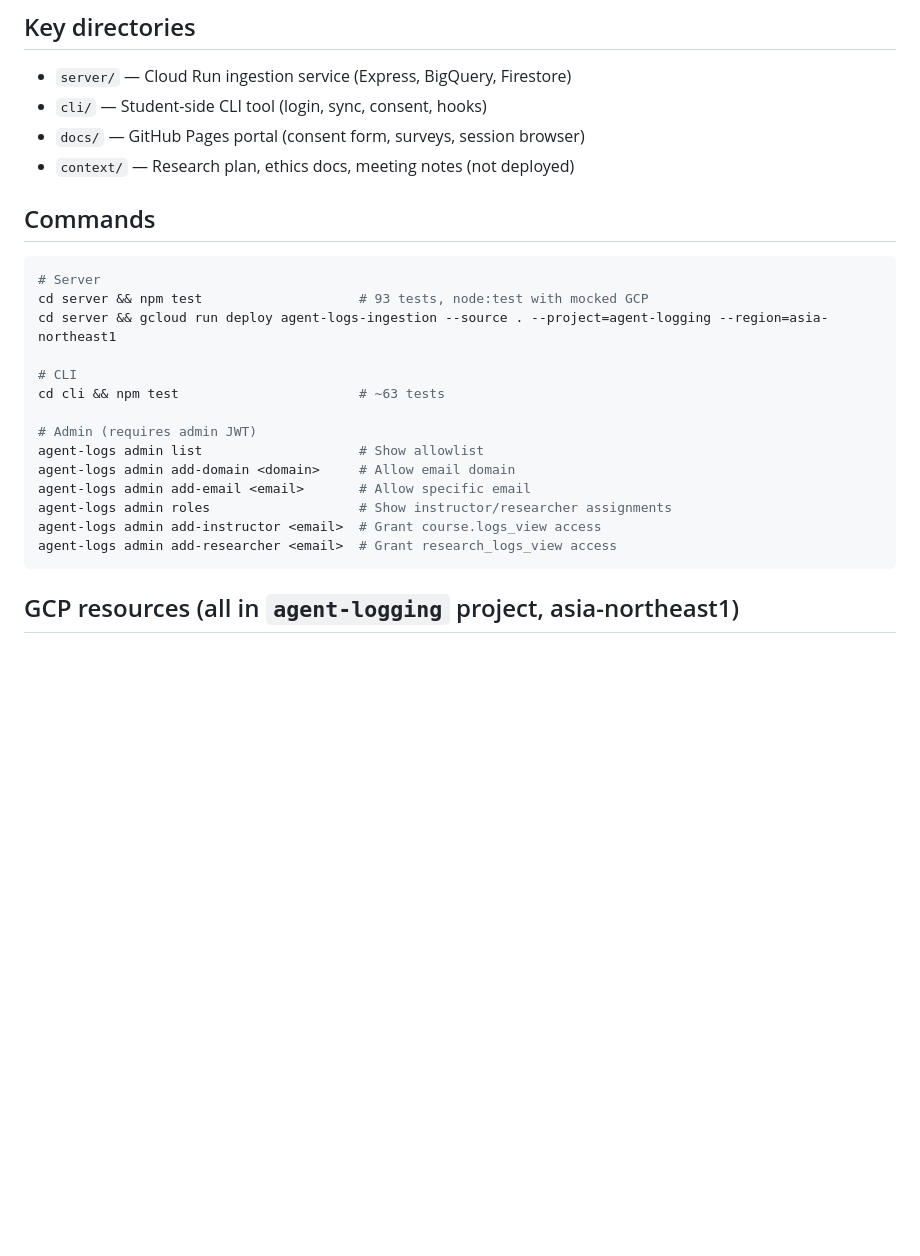
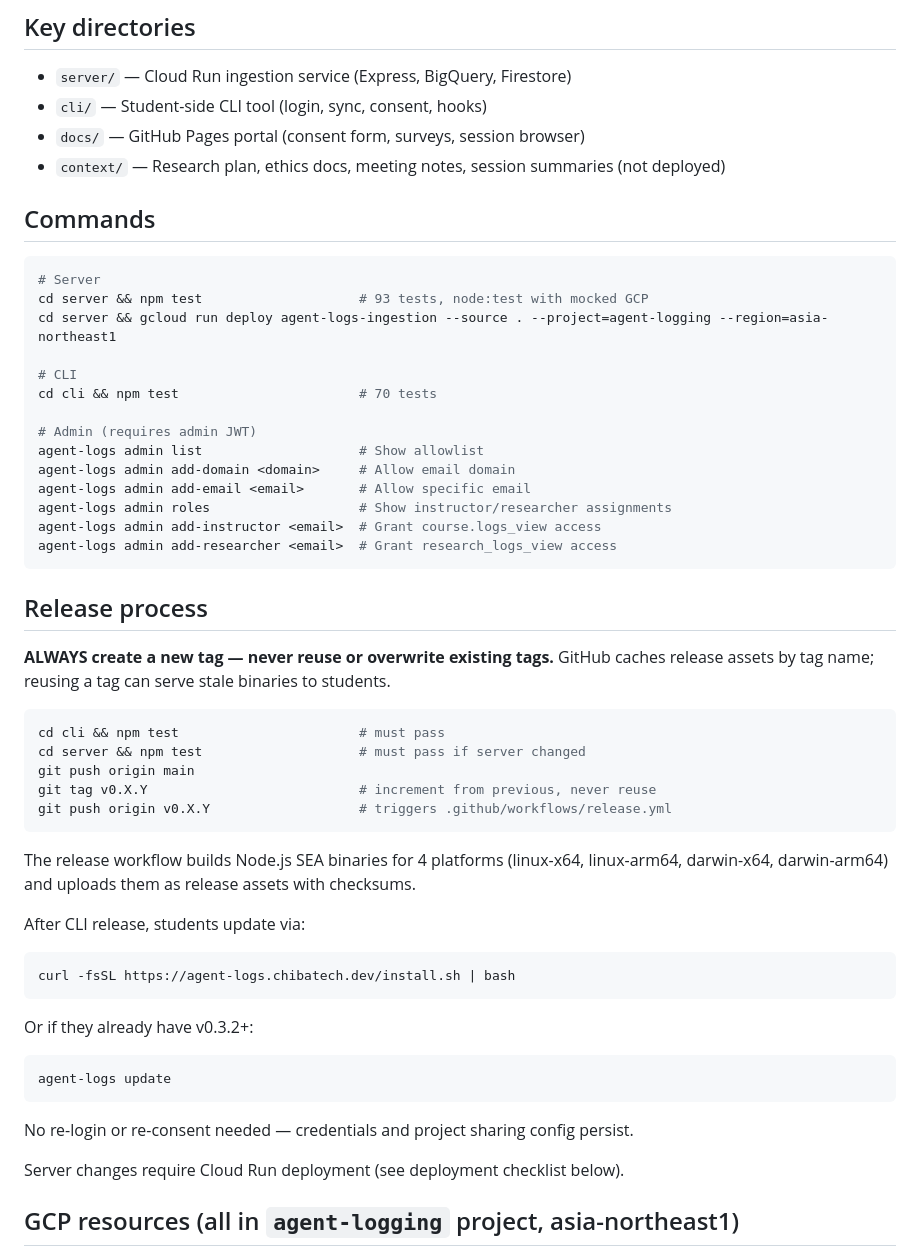
Before and after one commit to henkaku-center/agent-logs, a Markdown page: CLAUDE.md, the part around one of its changes. GitHub-like rendering; blank space fills up the shorter version.

````diff
--- a/CLAUDE.md
+++ b/CLAUDE.md
@@ -25,7 +25,7 @@ Web portal (GitHub Pages)           Same Cloud Run service
 - `server/` — Cloud Run ingestion service (Express, BigQuery, Firestore)
 - `cli/` — Student-side CLI tool (login, sync, consent, hooks)
 - `docs/` — GitHub Pages portal (consent form, surveys, session browser)
-- `context/` — Research plan, ethics docs, meeting notes (not deployed)
+- `context/` — Research plan, ethics docs, meeting notes, session summaries (not deployed)
 
 ## Commands
 
@@ -35,7 +35,7 @@ cd server && npm test                    # 93 tests, node:test with mocked GCP
 cd server && gcloud run deploy agent-logs-ingestion --source . --project=agent-logging --region=asia-northeast1
 
 # CLI
-cd cli && npm test                       # ~63 tests
+cd cli && npm test                       # 70 tests
 
 # Admin (requires admin JWT)
 agent-logs admin list                    # Show allowlist
@@ -45,6 +45,34 @@ agent-logs admin roles                   # Show instructor/researcher assignment
 agent-logs admin add-instructor <email>  # Grant course.logs_view access
 agent-logs admin add-researcher <email>  # Grant research_logs_view access
 ```
+
+## Release process
+
+**ALWAYS create a new tag — never reuse or overwrite existing tags.** GitHub caches release assets by tag name; reusing a tag can serve stale binaries to students.
+
+```bash
+cd cli && npm test                       # must pass
+cd server && npm test                    # must pass if server changed
+git push origin main
+git tag v0.X.Y                           # increment from previous, never reuse
+git push origin v0.X.Y                   # triggers .github/workflows/release.yml
+```
+
+The release workflow builds Node.js SEA binaries for 4 platforms (linux-x64, linux-arm64, darwin-x64, darwin-arm64) and uploads them as release assets with checksums.
+
+After CLI release, students update via:
+```bash
+curl -fsSL https://agent-logs.chibatech.dev/install.sh | bash
+```
+
+Or if they already have v0.3.2+:
+```bash
+agent-logs update
+```
+
+No re-login or re-consent needed — credentials and project sharing config persist.
+
+Server changes require Cloud Run deployment (see deployment checklist below).
 
 ## GCP resources (all in `agent-logging` project, asia-northeast1)
 
````
Also changed, not shown: other parts of CLAUDE.md (+66 -6 lines).
